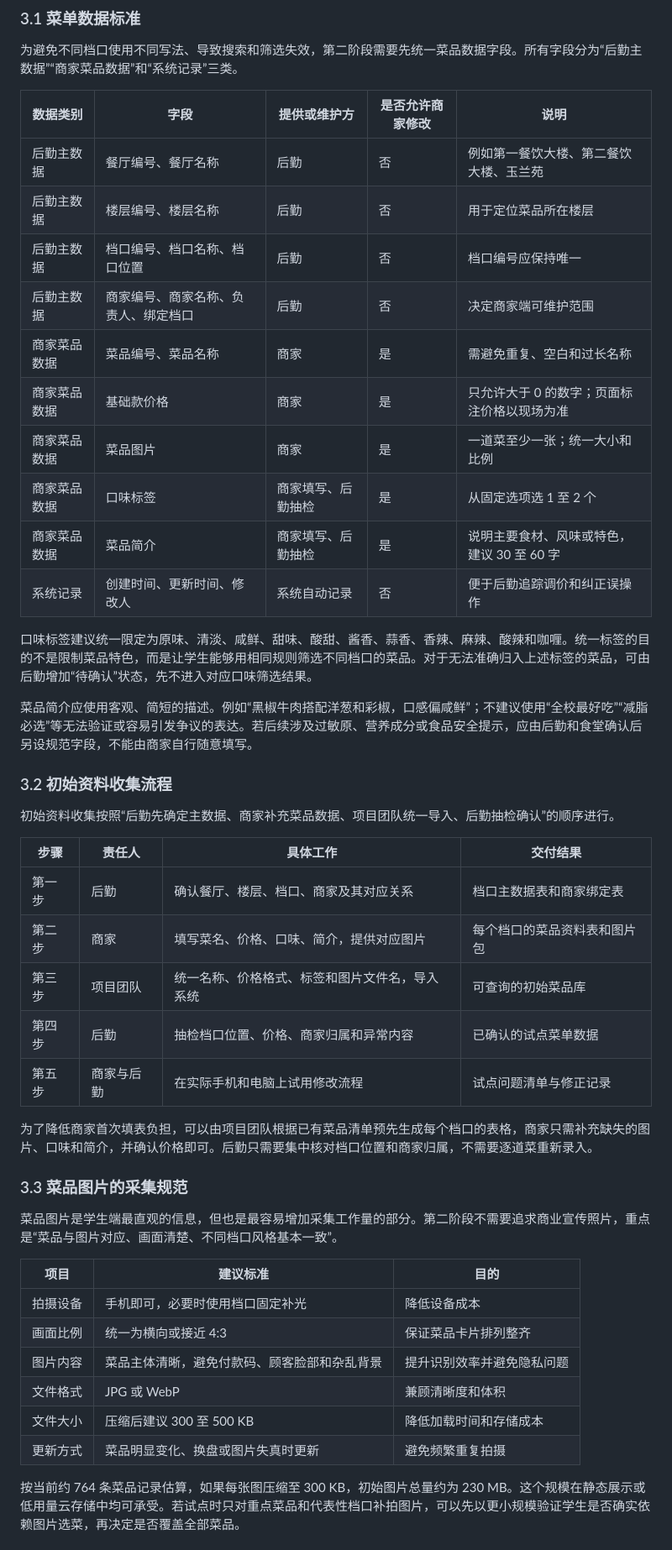
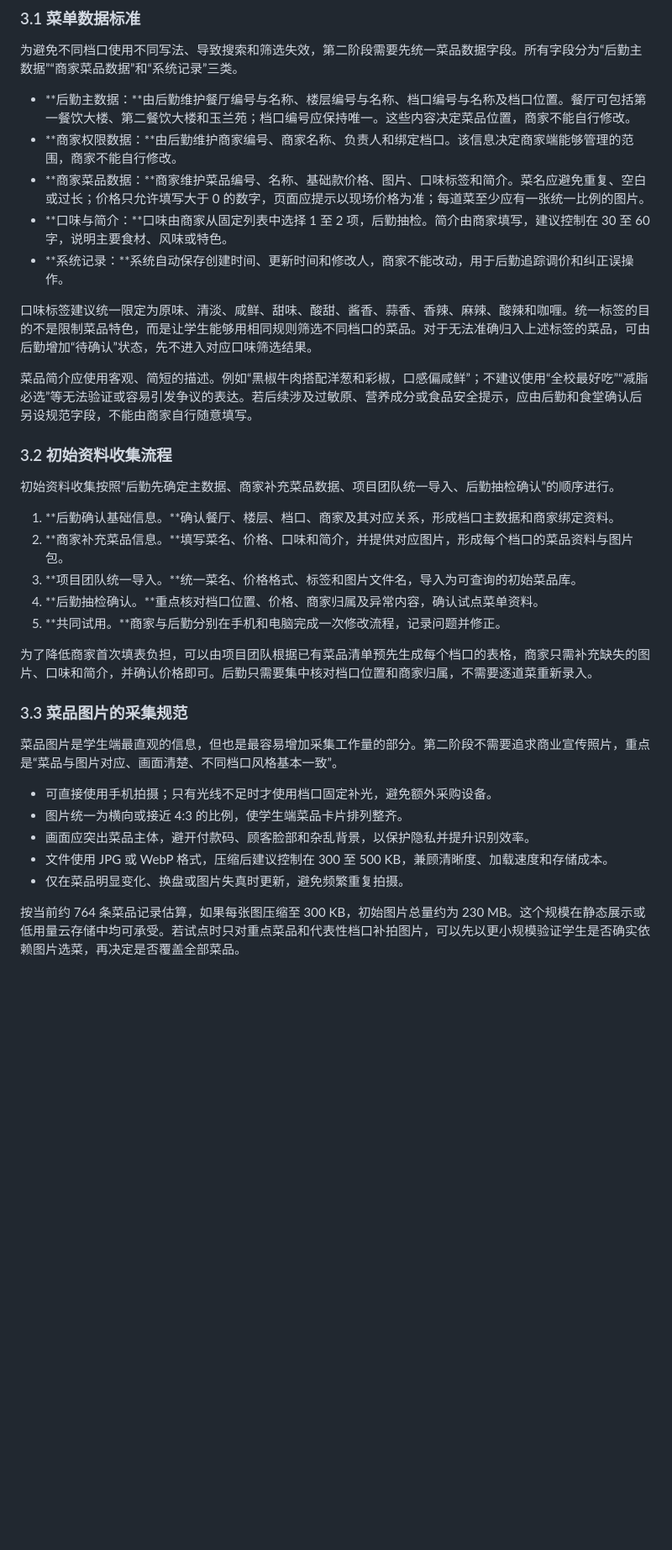
Before and after one commit to perfectH154/campus-canteen-menu, a Markdown page: 智慧云食谱第二阶段商家后勤协同可行性分析.md, the part around one of its changes. Shown at 84% size. Drawn GitHub-style; blank space fills up the shorter version.

```diff
--- a/智慧云食谱第二阶段商家后勤协同可行性分析.md
+++ b/智慧云食谱第二阶段商家后勤协同可行性分析.md
@@ -20,18 +20,11 @@
 
 为避免不同档口使用不同写法、导致搜索和筛选失效，第二阶段需要先统一菜品数据字段。所有字段分为“后勤主数据”“商家菜品数据”和“系统记录”三类。
 
-| 数据类别 | 字段 | 提供或维护方 | 是否允许商家修改 | 说明 |
-| --- | --- | --- | --- | --- |
-| 后勤主数据 | 餐厅编号、餐厅名称 | 后勤 | 否 | 例如第一餐饮大楼、第二餐饮大楼、玉兰苑 |
-| 后勤主数据 | 楼层编号、楼层名称 | 后勤 | 否 | 用于定位菜品所在楼层 |
-| 后勤主数据 | 档口编号、档口名称、档口位置 | 后勤 | 否 | 档口编号应保持唯一 |
-| 后勤主数据 | 商家编号、商家名称、负责人、绑定档口 | 后勤 | 否 | 决定商家端可维护范围 |
-| 商家菜品数据 | 菜品编号、菜品名称 | 商家 | 是 | 需避免重复、空白和过长名称 |
-| 商家菜品数据 | 基础款价格 | 商家 | 是 | 只允许大于 0 的数字；页面标注价格以现场为准 |
-| 商家菜品数据 | 菜品图片 | 商家 | 是 | 一道菜至少一张；统一大小和比例 |
-| 商家菜品数据 | 口味标签 | 商家填写、后勤抽检 | 是 | 从固定选项选 1 至 2 个 |
-| 商家菜品数据 | 菜品简介 | 商家填写、后勤抽检 | 是 | 说明主要食材、风味或特色，建议 30 至 60 字 |
-| 系统记录 | 创建时间、更新时间、修改人 | 系统自动记录 | 否 | 便于后勤追踪调价和纠正误操作 |
+- **后勤主数据：**由后勤维护餐厅编号与名称、楼层编号与名称、档口编号与名称及档口位置。餐厅可包括第一餐饮大楼、第二餐饮大楼和玉兰苑；档口编号应保持唯一。这些内容决定菜品位置，商家不能自行修改。
+- **商家权限数据：**由后勤维护商家编号、商家名称、负责人和绑定档口。该信息决定商家端能够管理的范围，商家不能自行修改。
+- **商家菜品数据：**商家维护菜品编号、名称、基础款价格、图片、口味标签和简介。菜名应避免重复、空白或过长；价格只允许填写大于 0 的数字，页面应提示以现场价格为准；每道菜至少应有一张统一比例的图片。
+- **口味与简介：**口味由商家从固定列表中选择 1 至 2 项，后勤抽检。简介由商家填写，建议控制在 30 至 60 字，说明主要食材、风味或特色。
+- **系统记录：**系统自动保存创建时间、更新时间和修改人，商家不能改动，用于后勤追踪调价和纠正误操作。
 
 口味标签建议统一限定为原味、清淡、咸鲜、甜味、酸甜、酱香、蒜香、香辣、麻辣、酸辣和咖喱。统一标签的目的不是限制菜品特色，而是让学生能够用相同规则筛选不同档口的菜品。对于无法准确归入上述标签的菜品，可由后勤增加“待确认”状态，先不进入对应口味筛选结果。
 
@@ -41,13 +34,11 @@
 
 初始资料收集按照“后勤先确定主数据、商家补充菜品数据、项目团队统一导入、后勤抽检确认”的顺序进行。
 
-| 步骤 | 责任人 | 具体工作 | 交付结果 |
-| --- | --- | --- | --- |
-| 第一步 | 后勤 | 确认餐厅、楼层、档口、商家及其对应关系 | 档口主数据表和商家绑定表 |
-| 第二步 | 商家 | 填写菜名、价格、口味、简介，提供对应图片 | 每个档口的菜品资料表和图片包 |
-| 第三步 | 项目团队 | 统一名称、价格格式、标签和图片文件名，导入系统 | 可查询的初始菜品库 |
-| 第四步 | 后勤 | 抽检档口位置、价格、商家归属和异常内容 | 已确认的试点菜单数据 |
-| 第五步 | 商家与后勤 | 在实际手机和电脑上试用修改流程 | 试点问题清单与修正记录 |
+1. **后勤确认基础信息。**确认餐厅、楼层、档口、商家及其对应关系，形成档口主数据和商家绑定资料。
+2. **商家补充菜品信息。**填写菜名、价格、口味和简介，并提供对应图片，形成每个档口的菜品资料与图片包。
+3. **项目团队统一导入。**统一菜名、价格格式、标签和图片文件名，导入为可查询的初始菜品库。
+4. **后勤抽检确认。**重点核对档口位置、价格、商家归属及异常内容，确认试点菜单资料。
+5. **共同试用。**商家与后勤分别在手机和电脑完成一次修改流程，记录问题并修正。
 
 为了降低商家首次填表负担，可以由项目团队根据已有菜品清单预先生成每个档口的表格，商家只需补充缺失的图片、口味和简介，并确认价格即可。后勤只需要集中核对档口位置和商家归属，不需要逐道菜重新录入。
 
@@ -55,14 +46,11 @@
 
 菜品图片是学生端最直观的信息，但也是最容易增加采集工作量的部分。第二阶段不需要追求商业宣传照片，重点是“菜品与图片对应、画面清楚、不同档口风格基本一致”。
 
-| 项目 | 建议标准 | 目的 |
-| --- | --- | --- |
-| 拍摄设备 | 手机即可，必要时使用档口固定补光 | 降低设备成本 |
-| 画面比例 | 统一为横向或接近 4:3 | 保证菜品卡片排列整齐 |
-| 图片内容 | 菜品主体清晰，避免付款码、顾客脸部和杂乱背景 | 提升识别效率并避免隐私问题 |
-| 文件格式 | JPG 或 WebP | 兼顾清晰度和体积 |
-| 文件大小 | 压缩后建议 300 至 500 KB | 降低加载时间和存储成本 |
-| 更新方式 | 菜品明显变化、换盘或图片失真时更新 | 避免频繁重复拍摄 |
+- 可直接使用手机拍摄；只有光线不足时才使用档口固定补光，避免额外采购设备。
+- 图片统一为横向或接近 4:3 的比例，使学生端菜品卡片排列整齐。
+- 画面应突出菜品主体，避开付款码、顾客脸部和杂乱背景，以保护隐私并提升识别效率。
+- 文件使用 JPG 或 WebP 格式，压缩后建议控制在 300 至 500 KB，兼顾清晰度、加载速度和存储成本。
+- 仅在菜品明显变化、换盘或图片失真时更新，避免频繁重复拍摄。
 
 按当前约 764 条菜品记录估算，如果每张图压缩至 300 KB，初始图片总量约为 230 MB。这个规模在静态展示或低用量云存储中均可承受。若试点时只对重点菜品和代表性档口补拍图片，可以先以更小规模验证学生是否确实依赖图片选菜，再决定是否覆盖全部菜品。
 
```
Also changed, not shown: other parts of 智慧云食谱第二阶段商家后勤协同可行性分析.md (+32 -41 lines).
